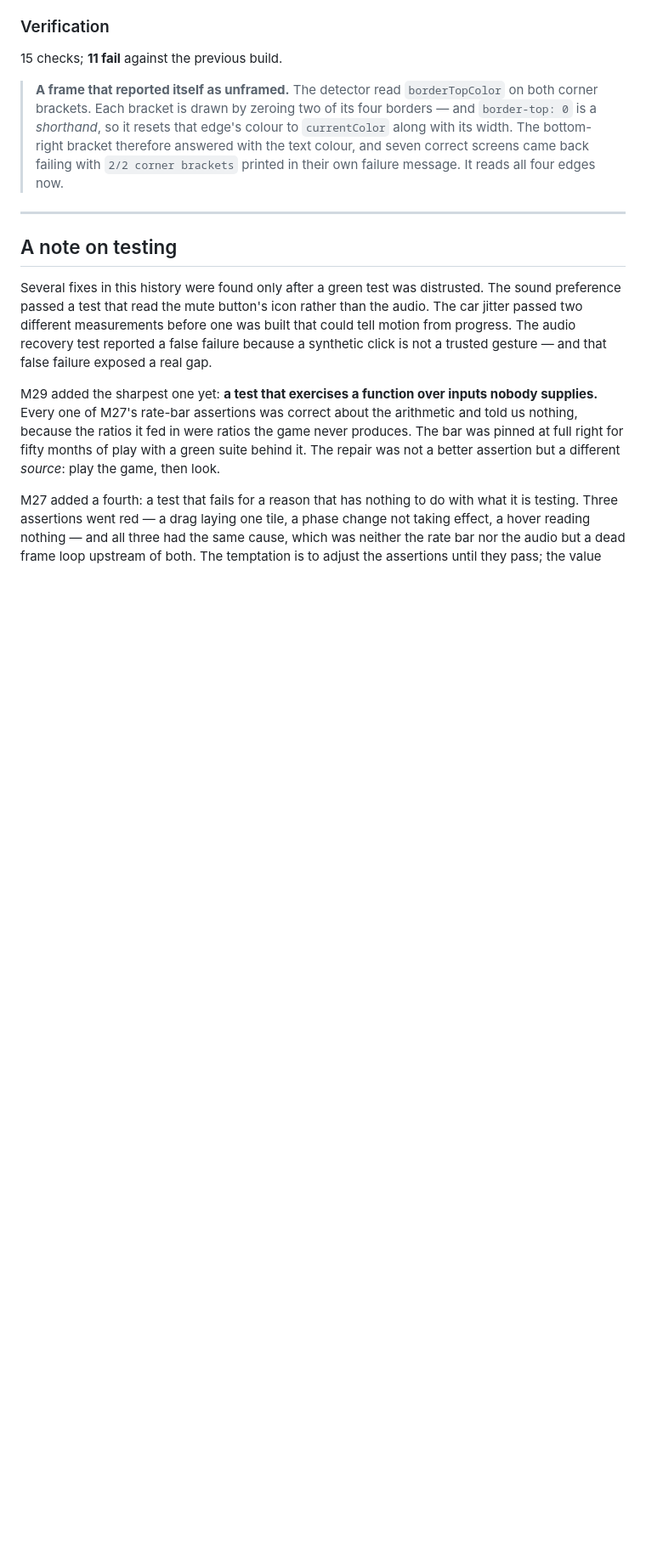
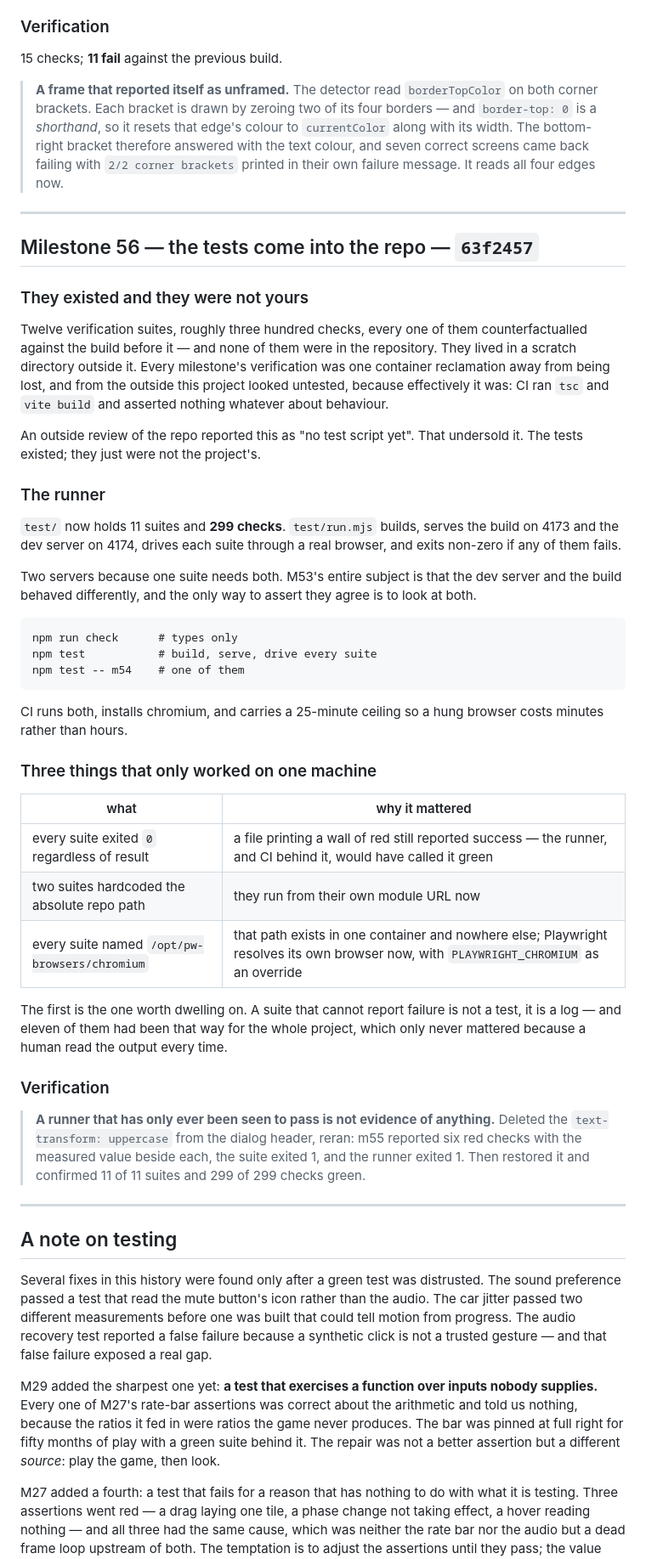
Before and after one commit to khoix/The-Optimization-Problem, a Markdown page: RELEASE_NOTES.md, the part around the change. Shown at 85% size. GitHub-like rendering; blank space fills up the shorter version.

Commit message:
Release notes: M56
Co-Authored-By: Claude Opus 5 <noreply@anthropic.com>
Claude-Session: https://claude.ai/code/session_018FK8LuLprPdTGKHvFu7W28

````diff
--- a/RELEASE_NOTES.md
+++ b/RELEASE_NOTES.md
@@ -3191,6 +3191,61 @@ the submenus.
 
 ---
 
+## Milestone 56 — the tests come into the repo — `63f2457`
+
+### They existed and they were not yours
+
+Twelve verification suites, roughly three hundred checks, every one of them
+counterfactualled against the build before it — and none of them were in the
+repository. They lived in a scratch directory outside it. Every milestone's
+verification was one container reclamation away from being lost, and from the
+outside this project looked untested, because effectively it was: CI ran `tsc`
+and `vite build` and asserted nothing whatever about behaviour.
+
+An outside review of the repo reported this as "no test script yet". That
+undersold it. The tests existed; they just were not the project's.
+
+### The runner
+
+`test/` now holds 11 suites and **299 checks**. `test/run.mjs` builds, serves
+the build on 4173 and the dev server on 4174, drives each suite through a real
+browser, and exits non-zero if any of them fails.
+
+Two servers because one suite needs both. M53's entire subject is that the dev
+server and the build behaved differently, and the only way to assert they agree
+is to look at both.
+
+```
+npm run check      # types only
+npm test           # build, serve, drive every suite
+npm test -- m54    # one of them
+```
+
+CI runs both, installs chromium, and carries a 25-minute ceiling so a hung
+browser costs minutes rather than hours.
+
+### Three things that only worked on one machine
+
+| what | why it mattered |
+|---|---|
+| every suite exited `0` regardless of result | a file printing a wall of red still reported success — the runner, and CI behind it, would have called it green |
+| two suites hardcoded the absolute repo path | they run from their own module URL now |
+| every suite named `/opt/pw-browsers/chromium` | that path exists in one container and nowhere else; Playwright resolves its own browser now, with `PLAYWRIGHT_CHROMIUM` as an override |
+
+The first is the one worth dwelling on. A suite that cannot report failure is
+not a test, it is a log — and eleven of them had been that way for the whole
+project, which only never mattered because a human read the output every time.
+
+### Verification
+
+> **A runner that has only ever been seen to pass is not evidence of
+> anything.** Deleted the `text-transform: uppercase` from the dialog header,
+> reran: m55 reported six red checks with the measured value beside each, the
+> suite exited 1, and the runner exited 1. Then restored it and confirmed
+> 11 of 11 suites and 299 of 299 checks green.
+
+---
+
 ## A note on testing
 
 Several fixes in this history were found only after a green test was distrusted.
````
